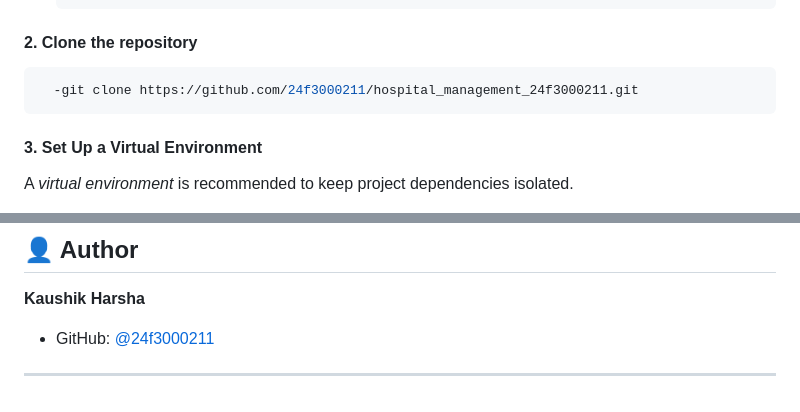
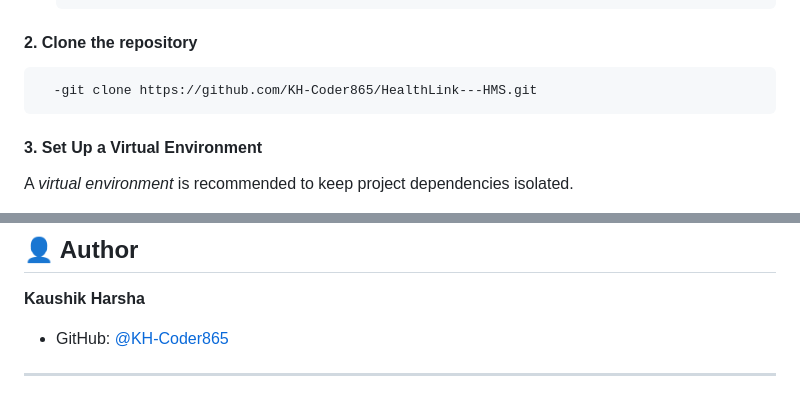
Before and after one commit to KH-Coder865/HealthLink---HMS, a Markdown page: README.md, 2 parts joined by grey strips. Drawn GitHub-style.

Commit message:
All Set!

````diff
--- a/README.md
+++ b/README.md
@@ -56,7 +56,7 @@ To run this project, you’ll need to have *Python 3.7+* installed on your syste
 
 #### 2. **Clone the repository**
 ```bash
-  -git clone https://github.com/24f3000211/hospital_management_24f3000211.git
+  -git clone https://github.com/KH-Coder865/HealthLink---HMS.git
 ```
 #### 3. **Set Up a Virtual Environment**
 
@@ -126,6 +126,6 @@ The app should now be running.
 ## 👤 Author
 
 **Kaushik Harsha**
-- GitHub: [@24f3000211](https://github.com/24f3000211)
+- GitHub: [@KH-Coder865](https://github.com/KH-Coder865)
 
 ---
````
